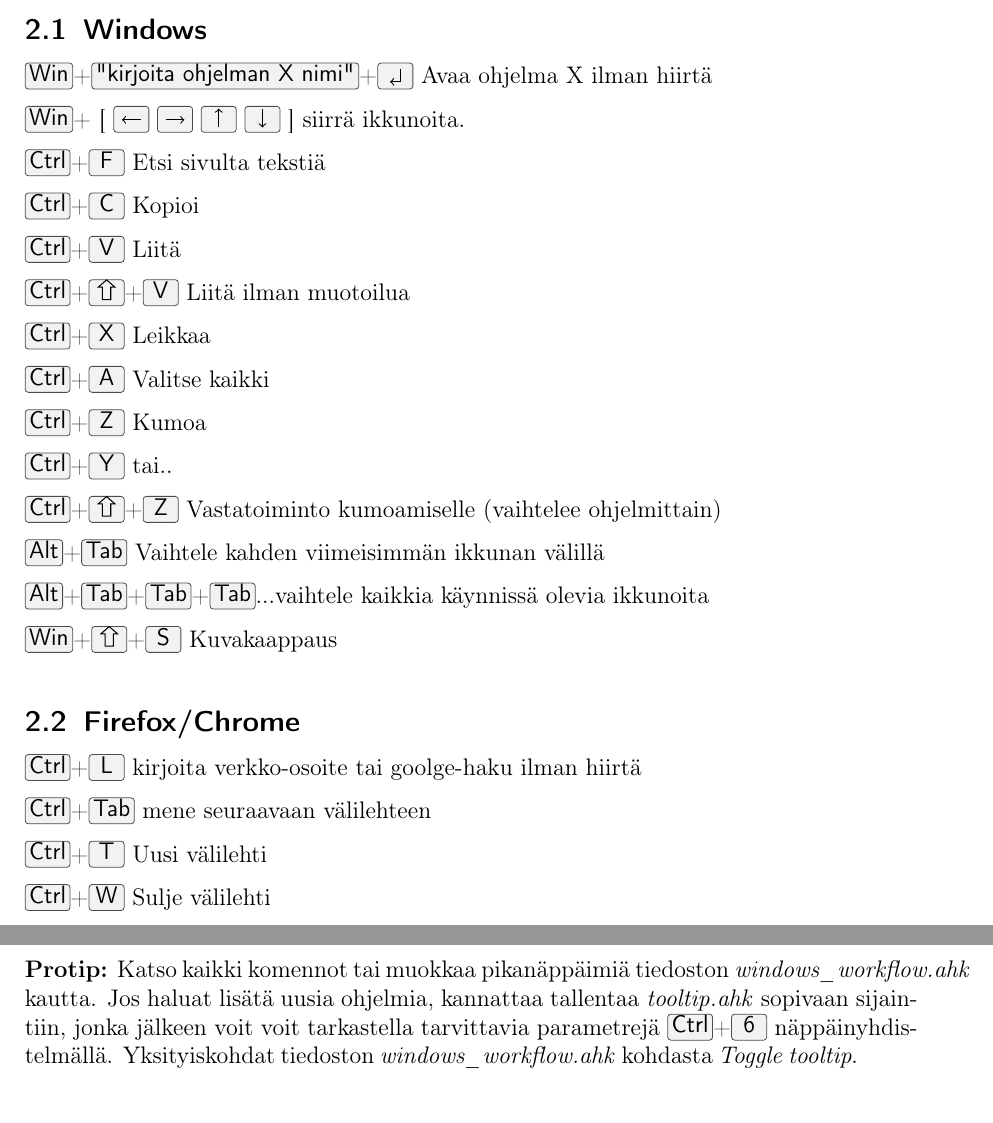
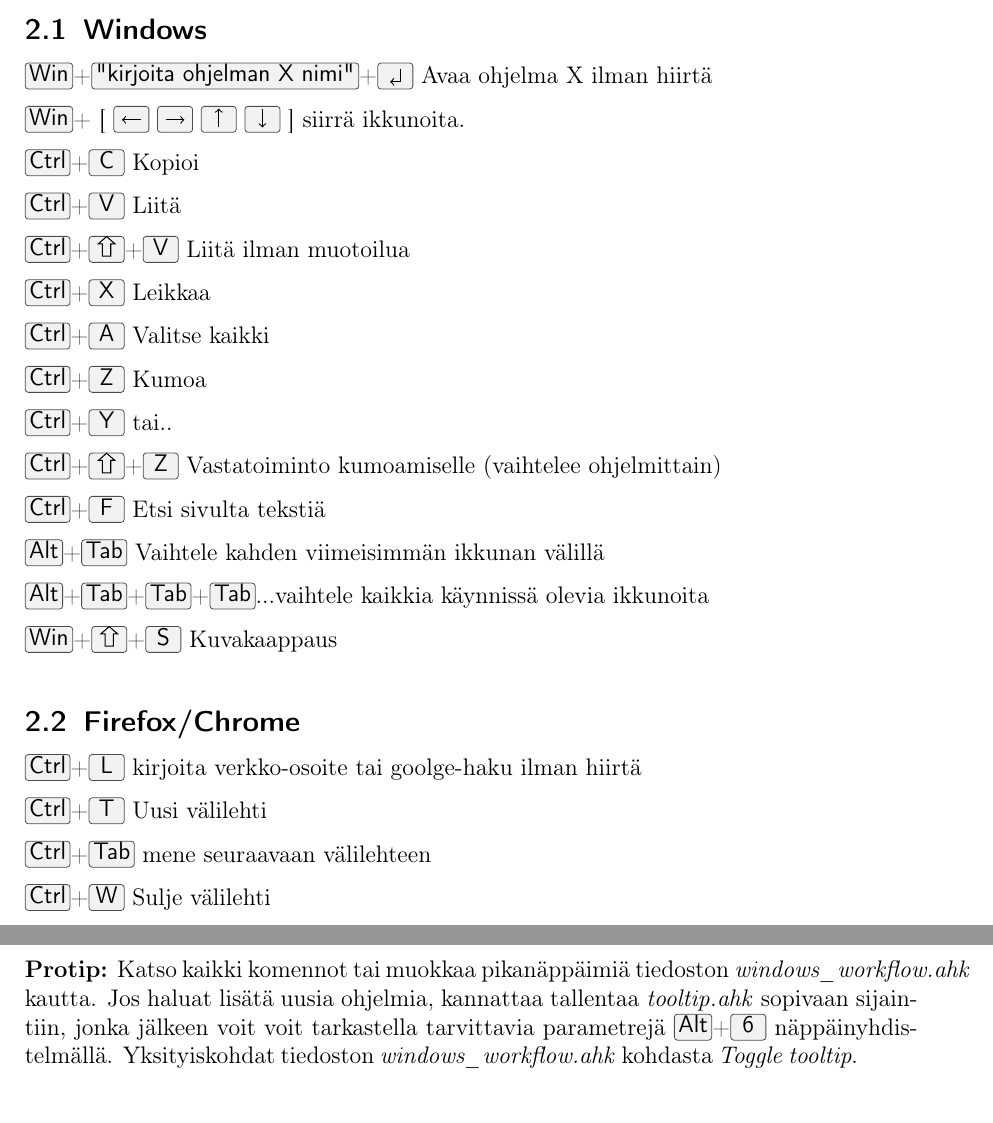
Before and after one commit to samuelsaari/workflow, a LaTeX document (Useful_material/workflow_instructions_in_finnish.tex): two parts of pages 2 and 11 of 14, joined at a grey line, cut so that both start at the same text. Compiled offline with pdfLaTeX.

Commit message:
changed instructions slightly

```diff
--- a/Useful_material/workflow_instructions_in_finnish.tex
+++ b/Useful_material/workflow_instructions_in_finnish.tex
@@ -47,8 +47,6 @@ Lämmitellään ensin peruspikanäppäimillä, jotka toimivat kaikilla windows-k
 
 \keys{Win}+ [ \keys{\arrowkeyleft} \keys{\arrowkeyright} \keys{\arrowkeyup} \keys{\arrowkeydown} ] siirrä ikkunoita.
 
-\keys{Ctrl}+\keys{F} Etsi sivulta tekstiä
-
 
 \keys{Ctrl}+\keys{C} Kopioi
 
@@ -66,6 +64,8 @@ Lämmitellään ensin peruspikanäppäimillä, jotka toimivat kaikilla windows-k
 
 \keys{Ctrl}+\keys{\shift}+\keys{Z}  Vastatoiminto kumoamiselle (vaihtelee ohjelmittain)
 
+\keys{Ctrl}+\keys{F} Etsi sivulta tekstiä
+
 \keys{Alt}+\keys{Tab} Vaihtele kahden viimeisimmän ikkunan välillä
 
 \keys{Alt}+\keys{Tab}+\keys{Tab}+\keys{Tab}...vaihtele kaikkia käynnissä olevia ikkunoita
@@ -76,9 +76,9 @@ Lämmitellään ensin peruspikanäppäimillä, jotka toimivat kaikilla windows-k
 
 \keys{Ctrl}+\keys{L} kirjoita verkko-osoite tai goolge-haku ilman hiirtä
 
+\keys{Ctrl}+\keys{T} Uusi välilehti
+
 \keys{Ctrl}+\keys{Tab} mene seuraavaan välilehteen
-
-\keys{Ctrl}+\keys{T} Uusi välilehti
 
 \keys{Ctrl}+\keys{W} Sulje välilehti
 
@@ -388,7 +388,7 @@ Yleisesti \keys{Alt}+\keys{"näppäin"} tekee kullekin ohjelmalle jotain seuraav
 
 \keys{Alt}+\keys{Esc} Sulje käynnissä oleva ohjelma
 
-\textbf{Protip:} Katso kaikki komennot tai muokkaa pikanäppäimiä tiedoston \emph{windows\_workflow.ahk} kautta. Jos haluat lisätä uusia ohjelmia, kannattaa tallentaa \emph{tooltip.ahk} sopivaan sijaintiin, jonka jälkeen voit voit tarkastella tarvittavia parametrejä \keys{Ctrl}+\keys{6} näppäinyhdistelmällä. Yksityiskohdat tiedoston \emph{windows\_workflow.ahk} kohdasta \emph{Toggle tooltip}.
+\textbf{Protip:} Katso kaikki komennot tai muokkaa pikanäppäimiä tiedoston \emph{windows\_workflow.ahk} kautta. Jos haluat lisätä uusia ohjelmia, kannattaa tallentaa \emph{tooltip.ahk} sopivaan sijaintiin, jonka jälkeen voit voit tarkastella tarvittavia parametrejä \keys{Alt}+\keys{6} näppäinyhdistelmällä. Yksityiskohdat tiedoston \emph{windows\_workflow.ahk} kohdasta \emph{Toggle tooltip}.
 
 \subsection{Viitteet}
 
```
Also changed, not shown: Useful_material/workflow_instructions_in_finnish.pdf.
